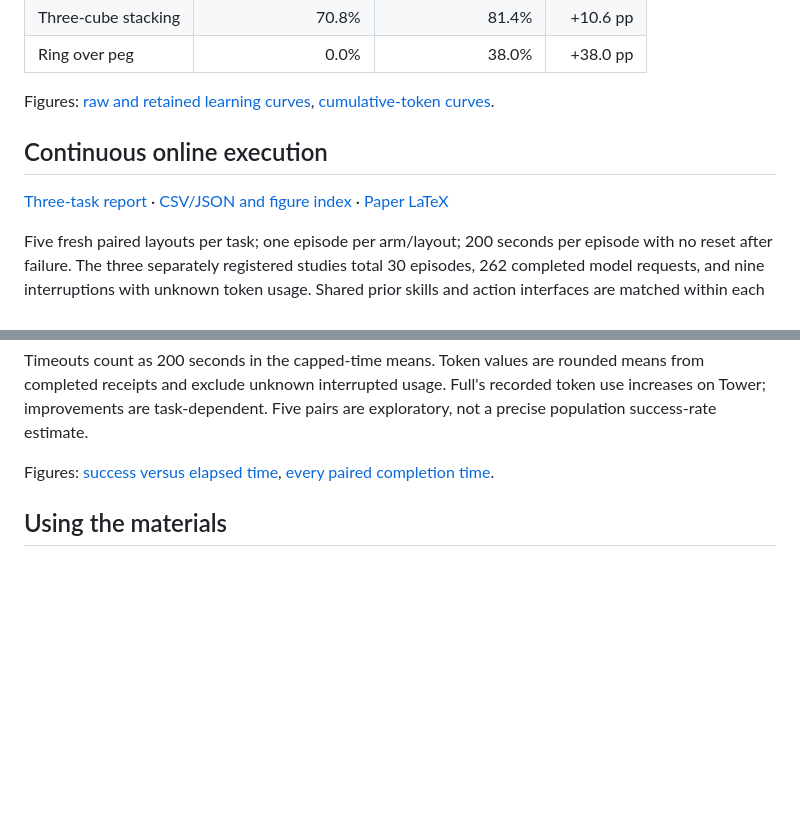
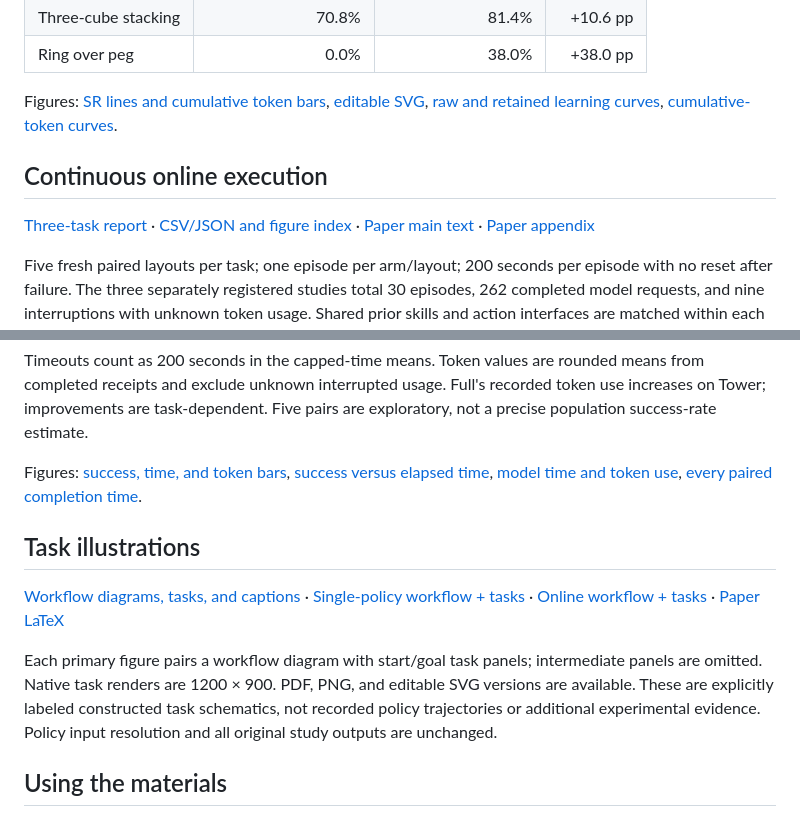
Before and after one commit to Spectraorder/geometric-abstraction, a Markdown page: docs/evaluations/README.md, 2 parts joined by grey strips. GitHub-like rendering; blank space fills up the shorter version.

Commit message:
docs: organize paper experiments and supporting appendices

```diff
--- a/docs/evaluations/README.md
+++ b/docs/evaluations/README.md
@@ -24,14 +24,17 @@ Ring requests with unknown tokens. Bridge uses the new contract-only study.
 | Three-cube stacking | 70.8% | 81.4% | +10.6 pp |
 | Ring over peg | 0.0% | 38.0% | +38.0 pp |
 
-Figures: [raw and retained learning curves](single_policy/learning_curves.pdf),
+Figures: [SR lines and cumulative token bars](single_policy/iteration_sr_tokens.pdf),
+[editable SVG](single_policy/iteration_sr_tokens.svg),
+[raw and retained learning curves](single_policy/learning_curves.pdf),
 [cumulative-token curves](single_policy/learning_curves_tokens.pdf).
 
 ## Continuous online execution
 
 [Three-task report](../ONLINE_EXPERIMENTS.md) ·
 [CSV/JSON and figure index](online/README.md) ·
-[Paper LaTeX](../paper/online_experiments.tex)
+[Paper main text](../paper/online_experiments.tex) ·
+[Paper appendix](../paper/online_appendix.tex)
 
 Five fresh paired layouts per task; one episode per arm/layout; 200 seconds per
 episode with no reset after failure. The three separately registered studies
@@ -50,8 +53,24 @@ means from completed receipts and exclude unknown interrupted usage. Full's
 recorded token use increases on Tower; improvements are task-dependent. Five
 pairs are exploratory, not a precise population success-rate estimate.
 
-Figures: [success versus elapsed time](online/success_vs_time.pdf),
+Figures: [success, time, and token bars](online/outcome_bars.pdf),
+[success versus elapsed time](online/success_vs_time.pdf),
+[model time and token use](online/model_resources.pdf),
 [every paired completion time](online/paired_completion_times.pdf).
+
+## Task illustrations
+
+[Workflow diagrams, tasks, and captions](task_illustrations/README.md) ·
+[Single-policy workflow + tasks](task_illustrations/single_policy_workflow_tasks.pdf) ·
+[Online workflow + tasks](task_illustrations/online_workflow_tasks.pdf) ·
+[Paper LaTeX](../paper/task_illustrations.tex)
+
+Each primary figure pairs a workflow diagram with start/goal task panels;
+intermediate panels are omitted. Native task renders are 1200 × 900.
+PDF, PNG, and editable SVG versions are available.
+These are explicitly labeled constructed task schematics, not recorded policy
+trajectories or additional experimental evidence. Policy input resolution and
+all original study outputs are unchanged.
 
 ## Using the materials
 
```
Also changed, not shown: docs/paper/README.md (added, +70 -0 lines), docs/paper/figures/iteration_sr_tokens.png (added), docs/paper/figures/model_resources.png (added), docs/paper/figures/online_workflow_tasks.png (added), docs/paper/figures/outcome_bars.png (added), docs/paper/figures/single_policy_workflow_tasks.png (added), docs/paper/figures/success_vs_time.png (added), 5 other files.
